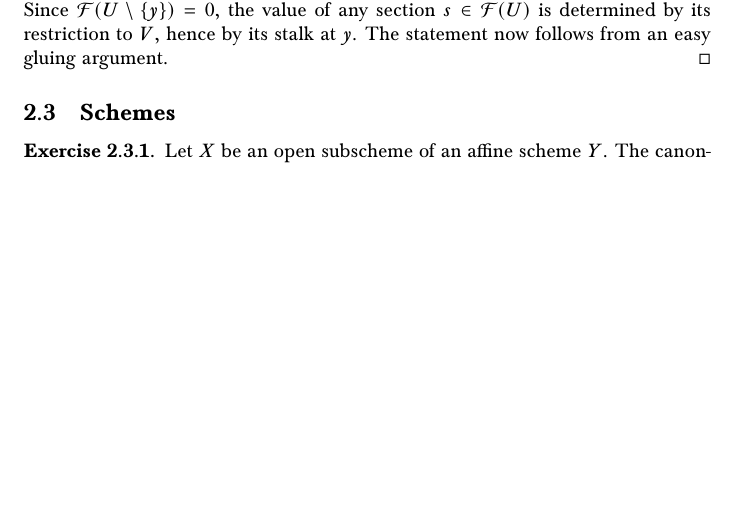
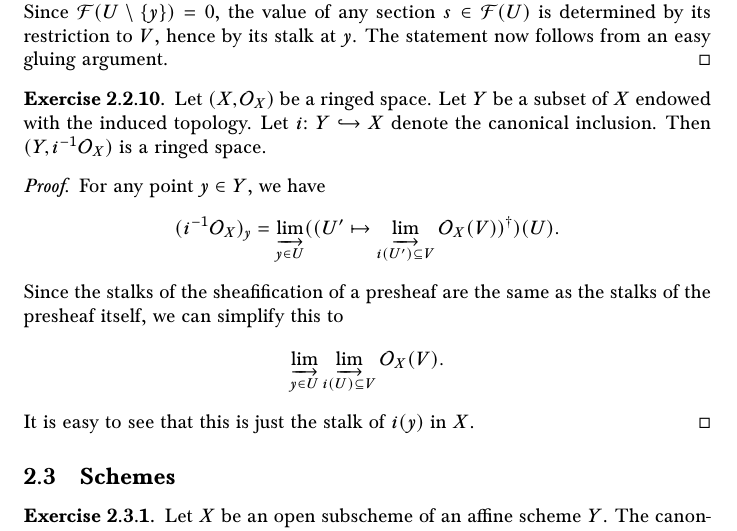
Before and after one commit to superquantan/geometrysolutions, a LaTeX document (main.tex, which reads S2.2.tex): part of page 10 of 15, cut so that both start at the same text, the shorter picture padded with empty space. Compiled offline with pdfLaTeX.

Commit message:
added exercise 2.2.10; recompiled

```diff
--- a/S2.2.tex
+++ b/S2.2.tex
@@ -168,3 +168,24 @@ Let $X$ be a topological space.
 	restriction to $V$, hence by its stalk at $y$. The statement now follows
 	from an easy gluing argument.
 \end{proof}
+
+\begin{exer}
+	Let $(X,\Sh_X)$ be a ringed space. Let $Y$ be a subset of $X$ endowed
+	with the induced topology. Let $i: Y \hookrightarrow X$ denote the
+	canonical inclusion. Then $(Y,i^{-1}\Sh_X)$ is a ringed space.
+\end{exer}
+\begin{proof}
+	For any point $y \in Y$, we have
+	\[
+		(i^{-1}\Sh_X)_y = \varinjlim_{y \in U}
+			((U' \mapsto
+				\varinjlim_{i(U')\subseteq V}
+					\Sh_X(V))^\dagger)(U).
+	\]
+	Since the stalks of the sheafification of a presheaf are the same as the
+	stalks of the presheaf itself, we can simplify this to
+	\[
+		\varinjlim_{y \in U} \varinjlim_{i(U) \subseteq V} \Sh_X(V).
+	\]
+	It is easy to see that this is just the stalk of $i(y)$ in $X$.
+\end{proof}
```
Also changed, not shown: main.pdf.
